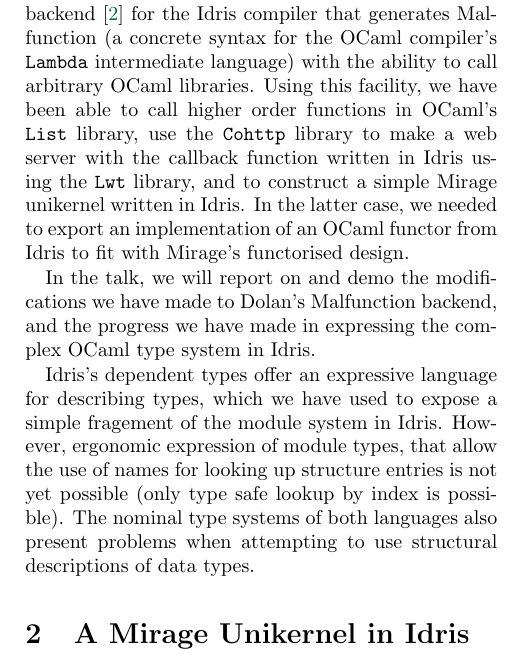
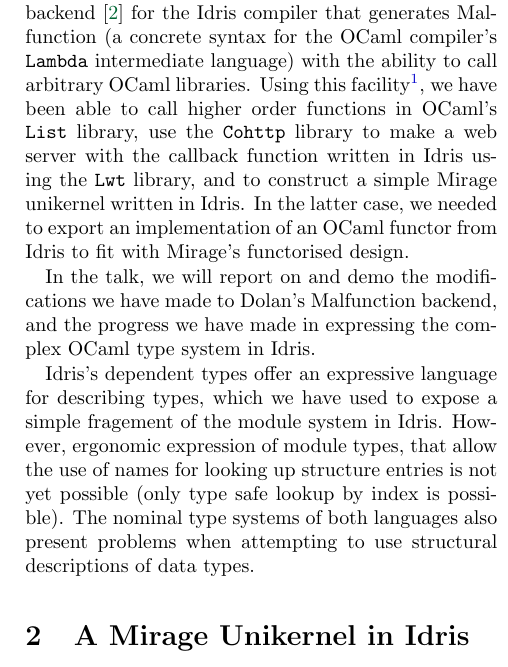
Before and after one commit to ioanluca/real-world-idris, a LaTeX document (abstract/abstract.tex): part of one column of page 1 of 2, cut so that both start at the same text. Compiled offline with pdfLaTeX.

Commit message:
[ abstract ] add repository link

```diff
--- a/abstract/abstract.tex
+++ b/abstract/abstract.tex
@@ -58,7 +58,9 @@ OCaml libraries. We have extended Dolan's backend
 \cite{dolan2016malfunctional} for the Idris compiler that generates
 Malfunction (a concrete syntax for the OCaml compiler's
 \texttt{Lambda} intermediate language) with the ability to call
-arbitrary OCaml libraries. Using this facility, we have been able to
+arbitrary OCaml libraries. Using this
+facility\footnote{\url{https://github.com/ioanluca/real-world-idris}},
+we have been able to
 call higher order functions in OCaml's \texttt{List} library, use the
 \texttt{Cohttp} library to make a web server with the callback
 function written in Idris using the \texttt{Lwt} library, and to
```
